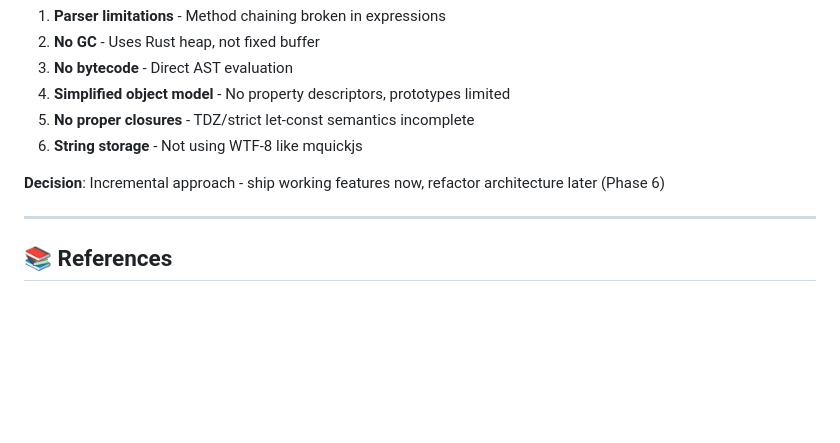
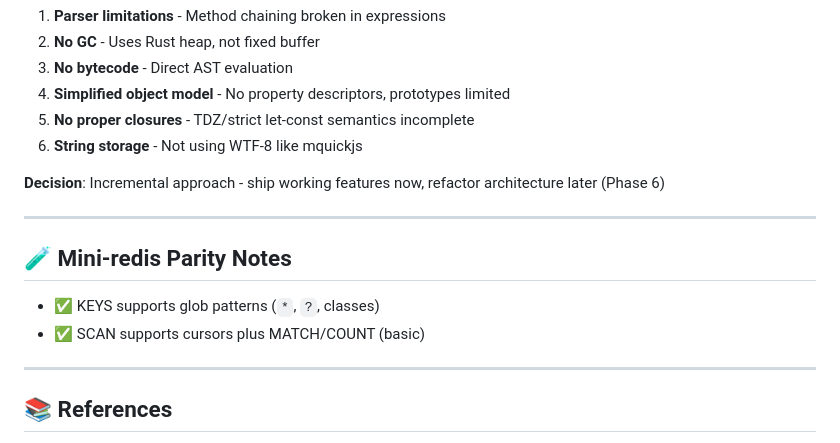
Before and after one commit to muonium-ai/muon-js, a Markdown page: PROGRESS.md, the part around the change. Drawn GitHub-style; blank space fills up the shorter version.

Commit message:
Note KEYS/SCAN parity improvements

```diff
--- a/PROGRESS.md
+++ b/PROGRESS.md
@@ -430,6 +430,13 @@ Number.isFinite(100)            // OK (static method)
 
 ---
 
+## 🧪 Mini-redis Parity Notes
+
+- ✅ KEYS supports glob patterns (`*`, `?`, classes)
+- ✅ SCAN supports cursors plus MATCH/COUNT (basic)
+
+---
+
 ## 📚 References
 
 - **ACTION_PLAN.md** - Detailed 6-phase implementation plan
```
